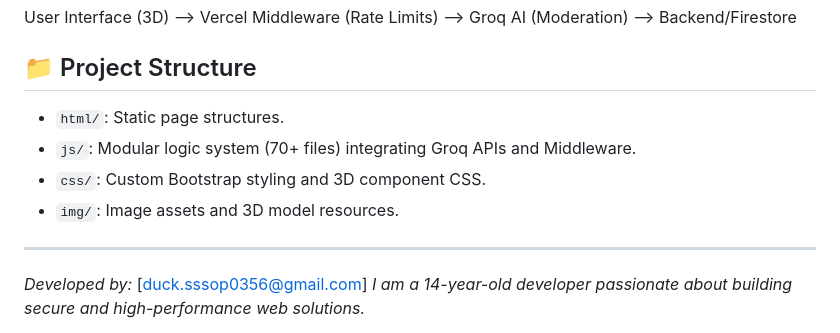
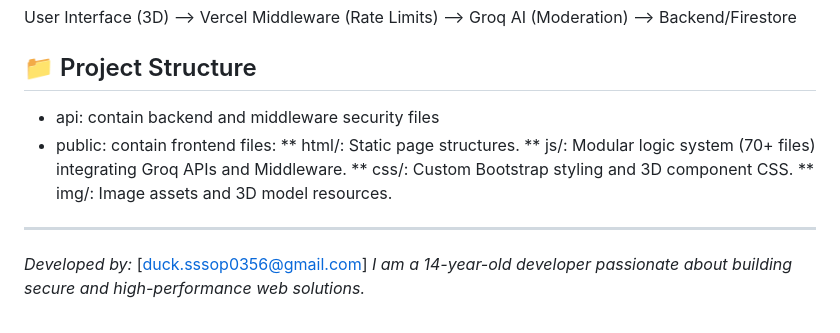
Before and after one commit to Duc-tech-hub/Sofas-king, a Markdown page: README.md, the part around the change. Drawn GitHub-style.

```diff
--- a/README.md
+++ b/README.md
@@ -54,10 +54,12 @@ Sofas King is a high-performance, full-stack e-commerce platform built with a mo
 User Interface (3D) --> Vercel Middleware (Rate Limits) --> Groq AI (Moderation) --> Backend/Firestore
 
 ## 📁 Project Structure
-* `html/`: Static page structures.
-* `js/`: Modular logic system (70+ files) integrating Groq APIs and Middleware.
-* `css/`: Custom Bootstrap styling and 3D component CSS.
-* `img/`: Image assets and 3D model resources.
+* api: contain backend and middleware security files
+* public: contain frontend files:
+** html/: Static page structures.
+** js/: Modular logic system (70+ files) integrating Groq APIs and Middleware.
+** css/: Custom Bootstrap styling and 3D component CSS.
+** img/: Image assets and 3D model resources.
 
 ---
 *Developed by:* [duck.sssop0356@gmail.com]
```
